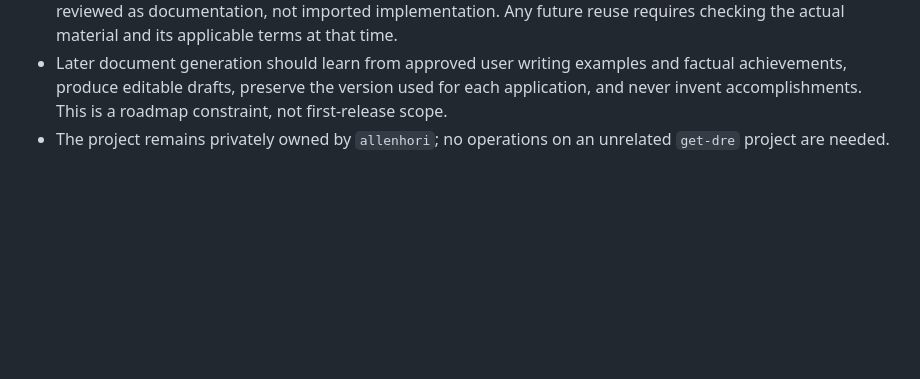
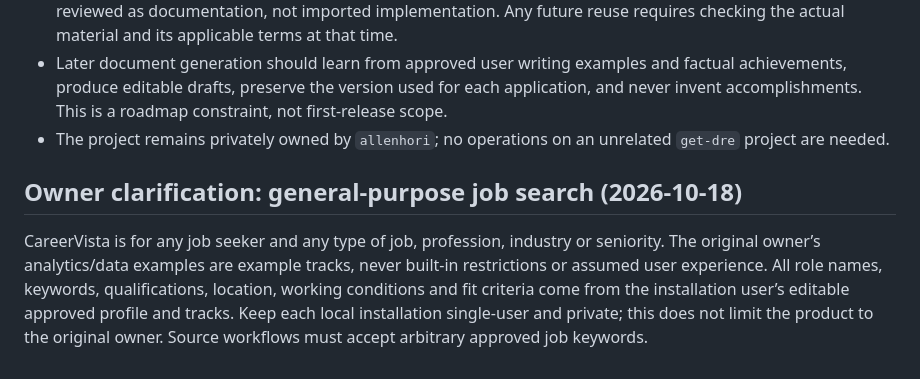
Before and after one commit to career-vista-by-ax/careervista-job-hunting-tool, a Markdown page: docs/specs/1.md, the part around the change. Rendered like a GitHub page; blank space fills up the shorter version.

Commit message:
docs: clarify any-profession product scope for #1

```diff
--- a/docs/specs/1.md
+++ b/docs/specs/1.md
@@ -156,3 +156,7 @@ The first release prioritises research and tracking. Tailored documents and assi
 - References: [JobSync repository](https://github.com/Gsync/jobsync), [Jobs workflow](https://github.com/Gsync/jobsync/wiki/Jobs), [Automations](https://github.com/Gsync/jobsync/wiki/Automations), [repository MIT license](https://github.com/Gsync/jobsync/blob/main/LICENSE). These references were reviewed as documentation, not imported implementation. Any future reuse requires checking the actual material and its applicable terms at that time.
 - Later document generation should learn from approved user writing examples and factual achievements, produce editable drafts, preserve the version used for each application, and never invent accomplishments. This is a roadmap constraint, not first-release scope.
 - The project remains privately owned by `allenhori`; no operations on an unrelated `get-dre` project are needed.
+
+## Owner clarification: general-purpose job search (2026-10-18)
+
+CareerVista is for any job seeker and any type of job, profession, industry or seniority. The original owner’s analytics/data examples are example tracks, never built-in restrictions or assumed user experience. All role names, keywords, qualifications, location, working conditions and fit criteria come from the installation user’s editable approved profile and tracks. Keep each local installation single-user and private; this does not limit the product to the original owner. Source workflows must accept arbitrary approved job keywords.
```
